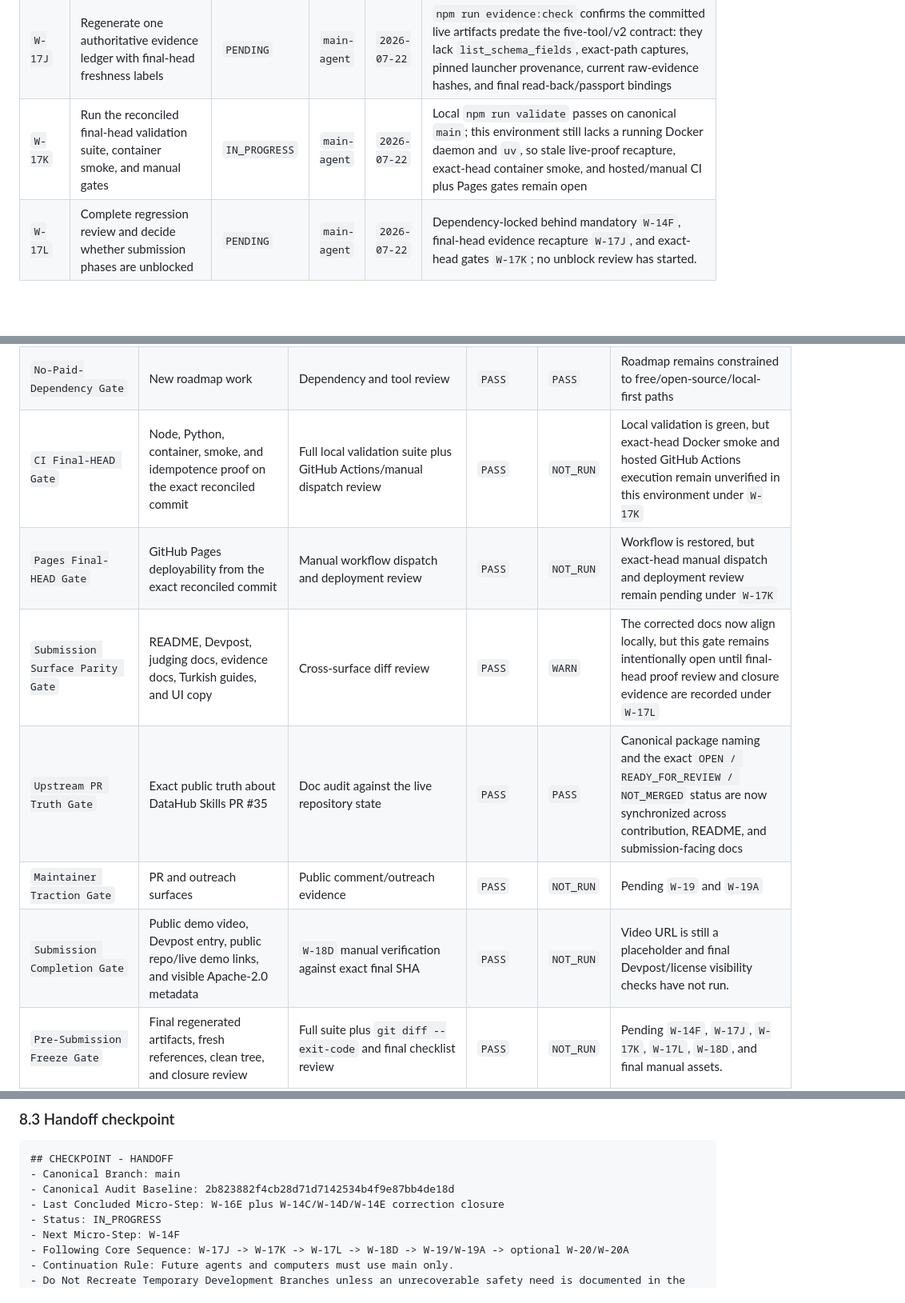
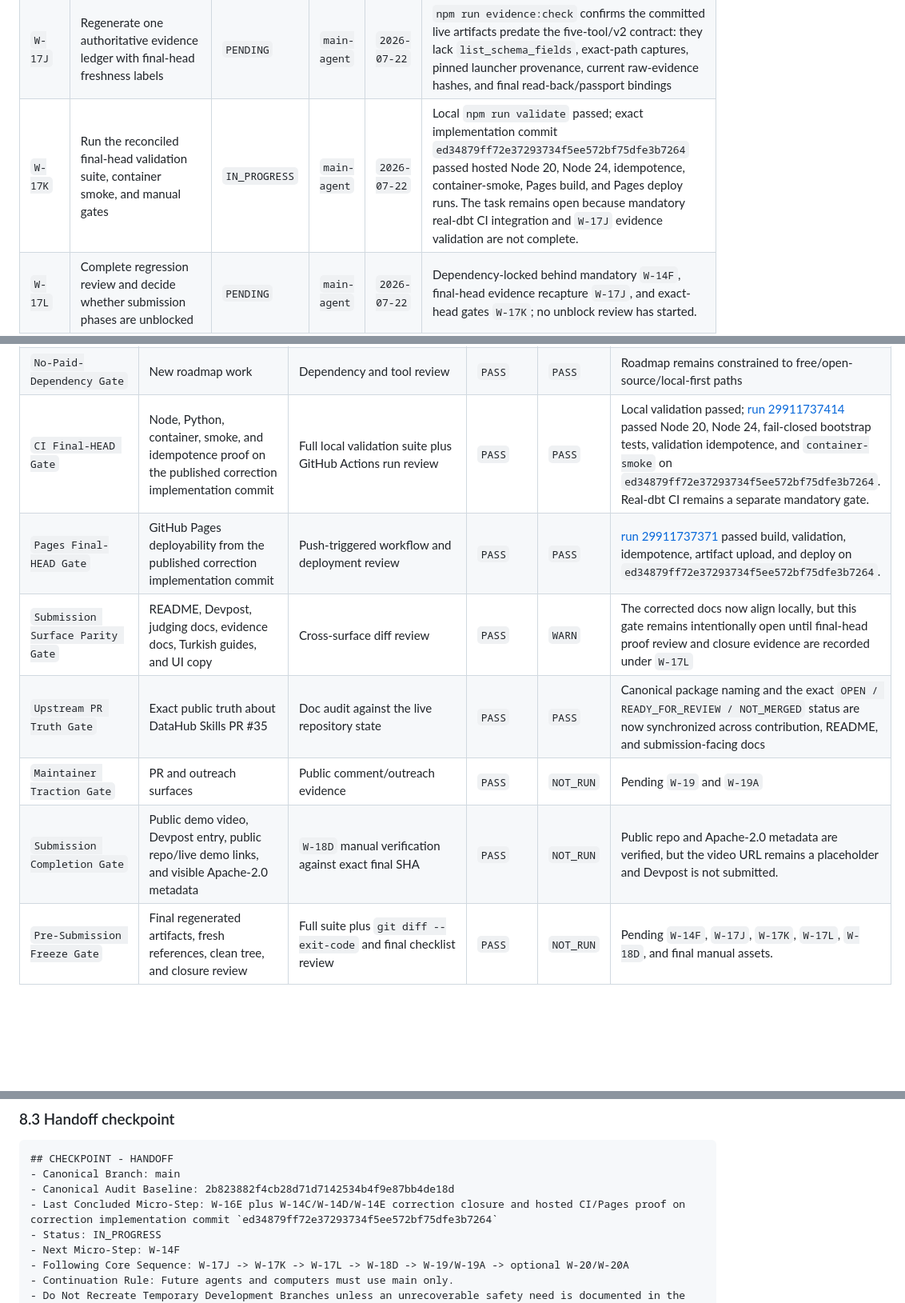
Before and after one commit to zyganali-glitch/ContextSeal, a Markdown page: plans/PLAN_20260721_contextseal_hackathon_win.md, 3 parts joined by grey strips. Shown at 80% size. GitHub-like rendering; blank space fills up the shorter version.

Commit message:
Record hosted correction proof

```diff
--- a/plans/PLAN_20260721_contextseal_hackathon_win.md
+++ b/plans/PLAN_20260721_contextseal_hackathon_win.md
@@ -374,7 +374,7 @@ These rows are binding execution specs. If implementation diverges, the plan mus
 | `W-17H` | Align the DataHub Skills package to the upstream PR #35 canonical name and boundaries | `DONE` | `main-agent` | `2026-07-22` | Canonical `skills/datahub-schema-change-certification/*` package, compatibility alias, README copy, judge docs, and PR #35 truth are now synchronized |
 | `W-17I` | Preserve and regression-test AI, sandbox, PR handoff, and UI surfaces after hardened backports | `DONE` | `main-agent` | `2026-07-22` | `npm run validate`, `npm run smoke`, and the restored regression suite preserved the current-main AI, sandbox, PR handoff, and judge-facing UI strengths |
 | `W-17J` | Regenerate one authoritative evidence ledger with final-head freshness labels | `PENDING` | `main-agent` | `2026-07-22` | `npm run evidence:check` confirms the committed live artifacts predate the five-tool/v2 contract: they lack `list_schema_fields`, exact-path captures, pinned launcher provenance, current raw-evidence hashes, and final read-back/passport bindings |
-| `W-17K` | Run the reconciled final-head validation suite, container smoke, and manual gates | `IN_PROGRESS` | `main-agent` | `2026-07-22` | Local `npm run validate` passes on canonical `main`; this environment still lacks a running Docker daemon and `uv`, so stale live-proof recapture, exact-head container smoke, and hosted/manual CI plus Pages gates remain open |
+| `W-17K` | Run the reconciled final-head validation suite, container smoke, and manual gates | `IN_PROGRESS` | `main-agent` | `2026-07-22` | Local `npm run validate` passed; exact implementation commit `ed34879ff72e37293734f5ee572bf75dfe3b7264` passed hosted Node 20, Node 24, idempotence, container-smoke, Pages build, and Pages deploy runs. The task remains open because mandatory real-dbt CI integration and `W-17J` evidence validation are not complete. |
 | `W-17L` | Complete regression review and decide whether submission phases are unblocked | `PENDING` | `main-agent` | `2026-07-22` | Dependency-locked behind mandatory `W-14F`, final-head evidence recapture `W-17J`, and exact-head gates `W-17K`; no unblock review has started. |
 | `W-18` | Rewrite README top fold and product positioning | `DONE` | `main-agent` | `2026-07-21` | `README.md` and `README.tr.md` now lead with blocked risk, AI boundary, safe package, PR handoff, and passport payoff before longer limitations/problem framing; `npm run validate` passed |
 | `W-18A` | Rewrite Devpost draft around passport, AI action, sandbox proof, PR path, and safe write-back | `DONE` | `main-agent` | `2026-07-22` | Reopened under `W-17G-R` and reclosed after removing contradicted future-gap wording from the Devpost draft and competition matrix |
@@ -470,12 +470,12 @@ These rows are binding execution specs. If implementation diverges, the plan mus
 | `Sequential Approval Truth Gate` | Initial, analyzed, approved, and write-back UI states | Source regression plus interactive browser flow | `PASS` | `PASS` | Approved fixture data is no longer rendered on load or Analyze; only the approval action surfaces a certified passport, while write-back stays `NOT_RUN`/prepared until invoked. |
 | `Demo Compression Gate` | Judge story | Updated script + timed dry run | `PASS` | `PASS` | `docs/DEMO_SCRIPT.md` totals 100 seconds across 9 segments with exact shot order and subtitle copy |
 | `No-Paid-Dependency Gate` | New roadmap work | Dependency and tool review | `PASS` | `PASS` | Roadmap remains constrained to free/open-source/local-first paths |
-| `CI Final-HEAD Gate` | Node, Python, container, smoke, and idempotence proof on the exact reconciled commit | Full local validation suite plus GitHub Actions/manual dispatch review | `PASS` | `NOT_RUN` | Local validation is green, but exact-head Docker smoke and hosted GitHub Actions execution remain unverified in this environment under `W-17K` |
-| `Pages Final-HEAD Gate` | GitHub Pages deployability from the exact reconciled commit | Manual workflow dispatch and deployment review | `PASS` | `NOT_RUN` | Workflow is restored, but exact-head manual dispatch and deployment review remain pending under `W-17K` |
+| `CI Final-HEAD Gate` | Node, Python, container, smoke, and idempotence proof on the published correction implementation commit | Full local validation suite plus GitHub Actions run review | `PASS` | `PASS` | Local validation passed; [run 29911737414](https://github.com/zyganali-glitch/ContextSeal/actions/runs/29911737414) passed Node 20, Node 24, fail-closed bootstrap tests, validation idempotence, and `container-smoke` on `ed34879ff72e37293734f5ee572bf75dfe3b7264`. Real-dbt CI remains a separate mandatory gate. |
+| `Pages Final-HEAD Gate` | GitHub Pages deployability from the published correction implementation commit | Push-triggered workflow and deployment review | `PASS` | `PASS` | [run 29911737371](https://github.com/zyganali-glitch/ContextSeal/actions/runs/29911737371) passed build, validation, idempotence, artifact upload, and deploy on `ed34879ff72e37293734f5ee572bf75dfe3b7264`. |
 | `Submission Surface Parity Gate` | README, Devpost, judging docs, evidence docs, Turkish guides, and UI copy | Cross-surface diff review | `PASS` | `WARN` | The corrected docs now align locally, but this gate remains intentionally open until final-head proof review and closure evidence are recorded under `W-17L` |
 | `Upstream PR Truth Gate` | Exact public truth about DataHub Skills PR #35 | Doc audit against the live repository state | `PASS` | `PASS` | Canonical package naming and the exact `OPEN / READY_FOR_REVIEW / NOT_MERGED` status are now synchronized across contribution, README, and submission-facing docs |
 | `Maintainer Traction Gate` | PR and outreach surfaces | Public comment/outreach evidence | `PASS` | `NOT_RUN` | Pending `W-19` and `W-19A` |
-| `Submission Completion Gate` | Public demo video, Devpost entry, public repo/live demo links, and visible Apache-2.0 metadata | `W-18D` manual verification against exact final SHA | `PASS` | `NOT_RUN` | Video URL is still a placeholder and final Devpost/license visibility checks have not run. |
+| `Submission Completion Gate` | Public demo video, Devpost entry, public repo/live demo links, and visible Apache-2.0 metadata | `W-18D` manual verification against exact final SHA | `PASS` | `NOT_RUN` | Public repo and Apache-2.0 metadata are verified, but the video URL remains a placeholder and Devpost is not submitted. |
 | `Pre-Submission Freeze Gate` | Final regenerated artifacts, fresh references, clean tree, and closure review | Full suite plus `git diff --exit-code` and final checklist review | `PASS` | `NOT_RUN` | Pending `W-14F`, `W-17J`, `W-17K`, `W-17L`, `W-18D`, and final manual assets. |
 | `Stretch Proof Gate` | Chosen extra upgrade only after core closure | Focused validation for chosen stretch | `PASS` | `NOT_RUN` | Pending `W-20` and `W-20A` |
 
@@ -531,7 +531,7 @@ These rows are binding execution specs. If implementation diverges, the plan mus
 ## CHECKPOINT - HANDOFF
 - Canonical Branch: main
 - Canonical Audit Baseline: 2b823882f4cb28d71d7142534b4f9e87bb4de18d
-- Last Concluded Micro-Step: W-16E plus W-14C/W-14D/W-14E correction closure
+- Last Concluded Micro-Step: W-16E plus W-14C/W-14D/W-14E correction closure and hosted CI/Pages proof on correction implementation commit `ed34879ff72e37293734f5ee572bf75dfe3b7264`
 - Status: IN_PROGRESS
 - Next Micro-Step: W-14F
 - Following Core Sequence: W-17J -> W-17K -> W-17L -> W-18D -> W-19/W-19A -> optional W-20/W-20A
```
Also changed, not shown: other parts of plans/PLAN_20260721_contextseal_hackathon_win.md (+2 -2 lines), docs/EVIDENCE_MANIFEST.md (+4 -3 lines), docs/PRE_SUBMISSION_CHECKLIST.md (+1 -1 lines).
